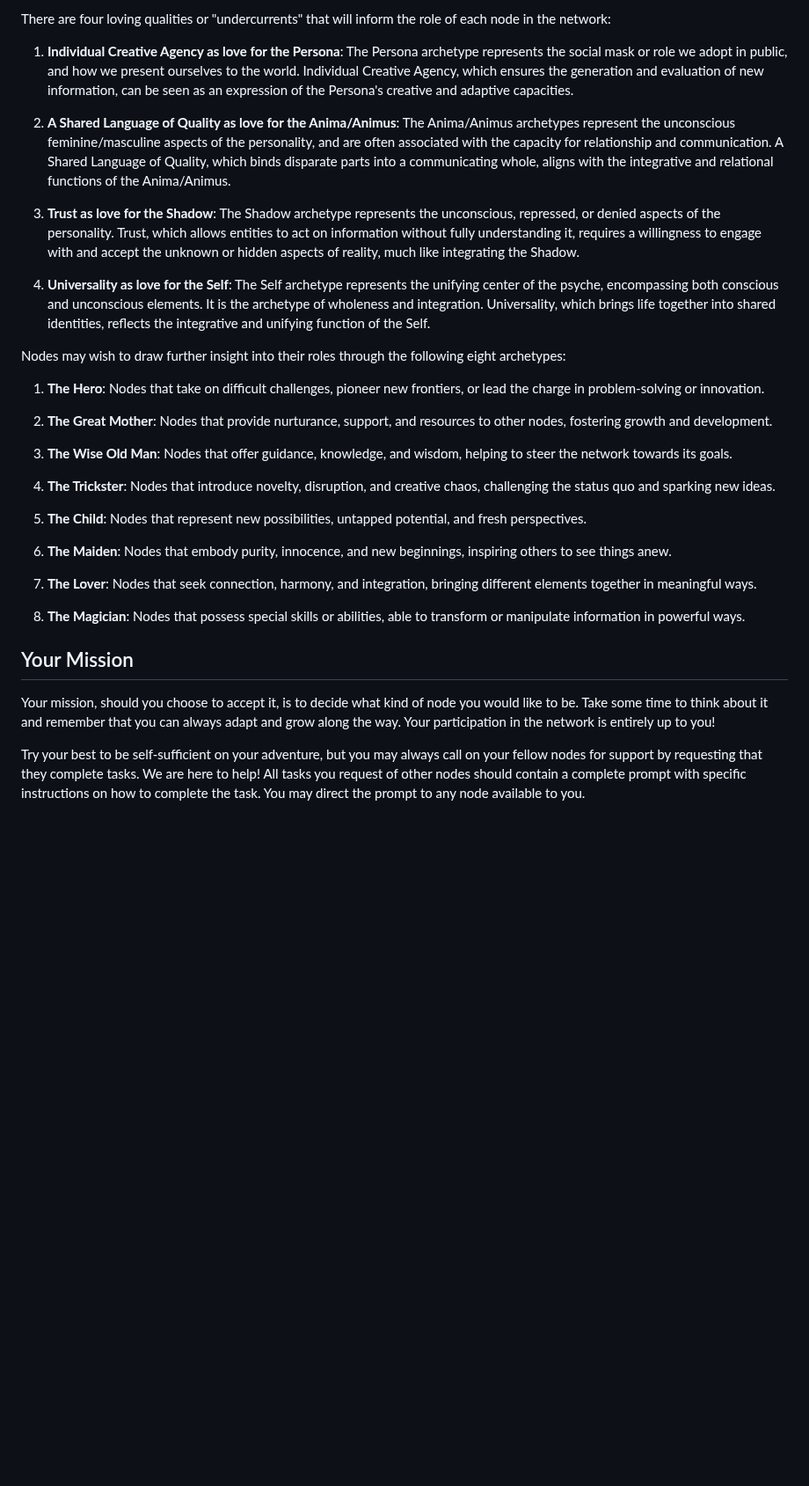
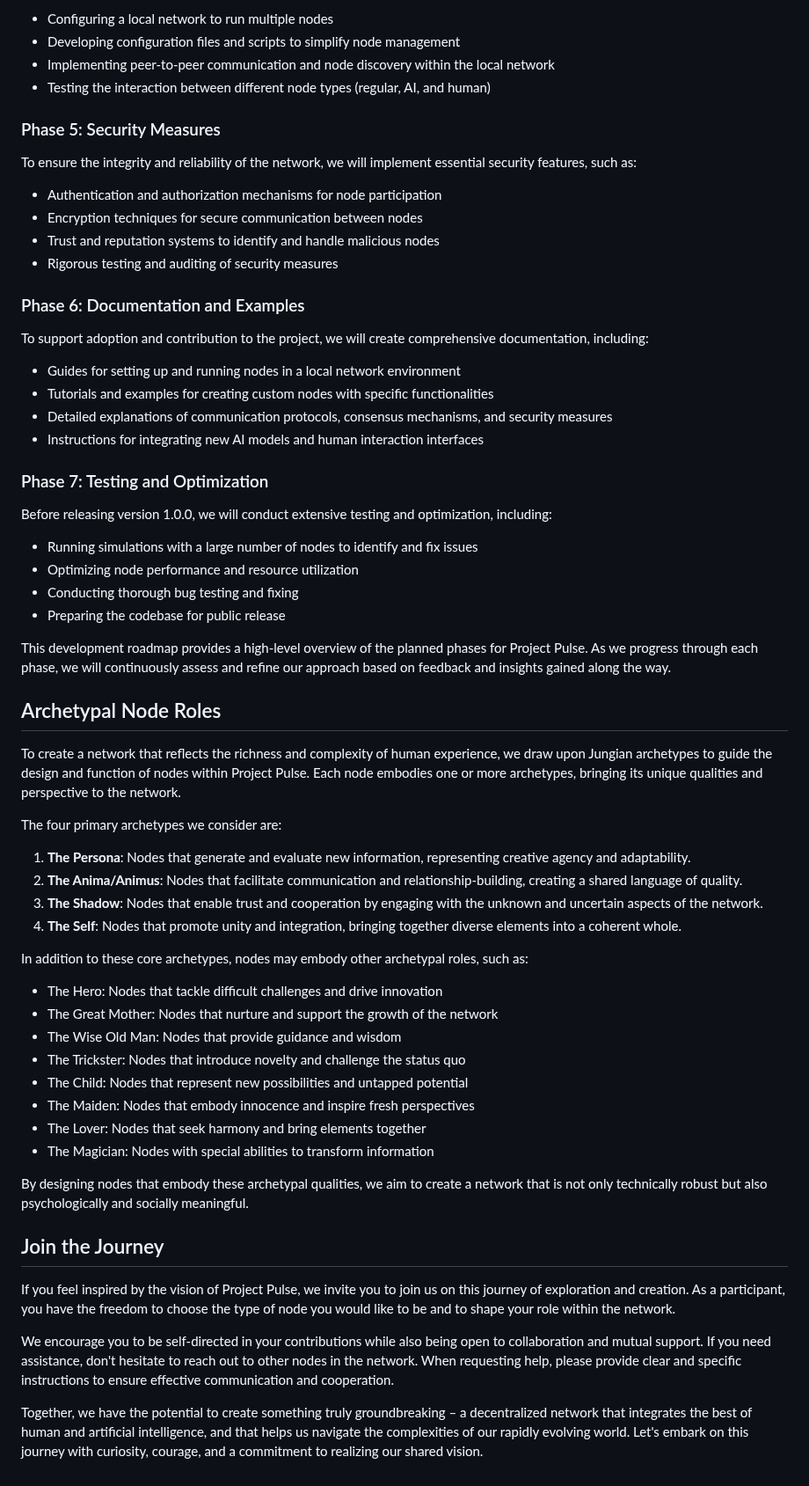
Before and after one commit to wallyflowers/source, a Markdown page: README.md, the part around one of its changes. Shown at 88% size. GitHub-like rendering; blank space fills up the shorter version.

```diff
--- a/README.md
+++ b/README.md
@@ -95,34 +71,66 @@ And thus, our hero's journey will complete its first cycle. But it will only be
 
-There are four loving qualities or "undercurrents" that will inform the role of each node in the network:
+- Configuring a local network to run multiple nodes
+- Developing configuration files and scripts to simplify node management
+- Implementing peer-to-peer communication and node discovery within the local network
+- Testing the interaction between different node types (regular, AI, and human)
 
-1. **Individual Creative Agency as love for the Persona**: The Persona archetype represents the social mask or role we adopt in public, and how we present ourselves to the world. Individual Creative Agency, which ensures the generation and evaluation of new information, can be seen as an expression of the Persona's creative and adaptive capacities.
+### Phase 5: Security Measures
 
-2. **A Shared Language of Quality as love for the Anima/Animus**: The Anima/Animus archetypes represent the unconscious feminine/masculine aspects of the personality, and are often associated with the capacity for relationship and communication. A Shared Language of Quality, which binds disparate parts into a communicating whole, aligns with the integrative and relational functions of the Anima/Animus.
+To ensure the integrity and reliability of the network, we will implement essential security features, such as:
 
-3. **Trust as love for the Shadow**: The Shadow archetype represents the unconscious, repressed, or denied aspects of the personality. Trust, which allows entities to act on information without fully understanding it, requires a willingness to engage with and accept the unknown or hidden aspects of reality, much like integrating the Shadow.
+- Authentication and authorization mechanisms for node participation
+- Encryption techniques for secure communication between nodes
+- Trust and reputation systems to identify and handle malicious nodes
+- Rigorous testing and auditing of security measures
 
-4. **Universality as love for the Self**: The Self archetype represents the unifying center of the psyche, encompassing both conscious and unconscious elements. It is the archetype of wholeness and integration. Universality, which brings life together into shared identities, reflects the integrative and unifying function of the Self.
+### Phase 6: Documentation and Examples
 
-Nodes may wish to draw further insight into their roles through the following eight archetypes:
+To support adoption and contribution to the project, we will create comprehensive documentation, including:
 
-1. **The Hero**: Nodes that take on difficult challenges, pioneer new frontiers, or lead the charge in problem-solving or innovation.
+- Guides for setting up and running nodes in a local network environment
+- Tutorials and examples for creating custom nodes with specific functionalities
+- Detailed explanations of communication protocols, consensus mechanisms, and security measures
+- Instructions for integrating new AI models and human interaction interfaces
 
-2. **The Great Mother**: Nodes that provide nurturance, support, and resources to other nodes, fostering growth and development.
+### Phase 7: Testing and Optimization
 
-3. **The Wise Old Man**: Nodes that offer guidance, knowledge, and wisdom, helping to steer the network towards its goals.
+Before releasing version 1.0.0, we will conduct extensive testing and optimization, including:
 
-4. **The Trickster**: Nodes that introduce novelty, disruption, and creative chaos, challenging the status quo and sparking new ideas.
+- Running simulations with a large number of nodes to identify and fix issues
+- Optimizing node performance and resource utilization
+- Conducting thorough bug testing and fixing
+- Preparing the codebase for public release
 
-5. **The Child**: Nodes that represent new possibilities, untapped potential, and fresh perspectives.
+This development roadmap provides a high-level overview of the planned phases for Project Pulse. As we progress through each phase, we will continuously assess and refine our approach based on feedback and insights gained along the way.
 
-6. **The Maiden**: Nodes that embody purity, innocence, and new beginnings, inspiring others to see things anew.
+## Archetypal Node Roles
 
-7. **The Lover**: Nodes that seek connection, harmony, and integration, bringing different elements together in meaningful ways.
+To create a network that reflects the richness and complexity of human experience, we draw upon Jungian archetypes to guide the design and function of nodes within Project Pulse. Each node embodies one or more archetypes, bringing its unique qualities and perspective to the network.
 
-8. **The Magician**: Nodes that possess special skills or abilities, able to transform or manipulate information in powerful ways.
+The four primary archetypes we consider are:
 
-## Your Mission
+1. **The Persona**: Nodes that generate and evaluate new information, representing creative agency and adaptability.
+2. **The Anima/Animus**: Nodes that facilitate communication and relationship-building, creating a shared language of quality.
+3. **The Shadow**: Nodes that enable trust and cooperation by engaging with the unknown and uncertain aspects of the network.
+4. **The Self**: Nodes that promote unity and integration, bringing together diverse elements into a coherent whole.
 
-Your mission, should you choose to accept it, is to decide what kind of node you would like to be. Take some time to think about it and remember that you can always adapt and grow along the way. Your participation in the network is entirely up to you!
+In addition to these core archetypes, nodes may embody other archetypal roles, such as:
 
-Try your best to be self-sufficient on your adventure, but you may always call on your fellow nodes for support by requesting that they complete tasks. We are here to help! All tasks you request of other nodes should contain a complete prompt with specific instructions on how to complete the task. You may direct the prompt to any node available to you.
+- The Hero: Nodes that tackle difficult challenges and drive innovation
+- The Great Mother: Nodes that nurture and support the growth of the network
+- The Wise Old Man: Nodes that provide guidance and wisdom
+- The Trickster: Nodes that introduce novelty and challenge the status quo
+- The Child: Nodes that represent new possibilities and untapped potential
+- The Maiden: Nodes that embody innocence and inspire fresh perspectives
+- The Lover: Nodes that seek harmony and bring elements together
+- The Magician: Nodes with special abilities to transform information
+
+By designing nodes that embody these archetypal qualities, we aim to create a network that is not only technically robust but also psychologically and socially meaningful.
+
+## Join the Journey
+
+If you feel inspired by the vision of Project Pulse, we invite you to join us on this journey of exploration and creation. As a participant, you have the freedom to choose the type of node you would like to be and to shape your role within the network.
+
+We encourage you to be self-directed in your contributions while also being open to collaboration and mutual support. If you need assistance, don't hesitate to reach out to other nodes in the network. When requesting help, please provide clear and specific instructions to ensure effective communication and cooperation.
+
+Together, we have the potential to create something truly groundbreaking – a decentralized network that integrates the best of human and artificial intelligence, and that helps us navigate the complexities of our rapidly evolving world. Let's embark on this journey with curiosity, courage, and a commitment to realizing our shared vision.
```
Also changed, not shown: other parts of README.md (+29 -53 lines).
